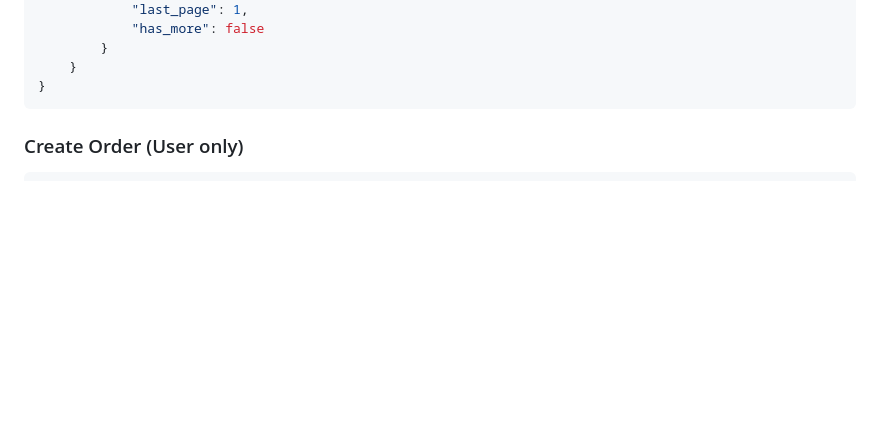
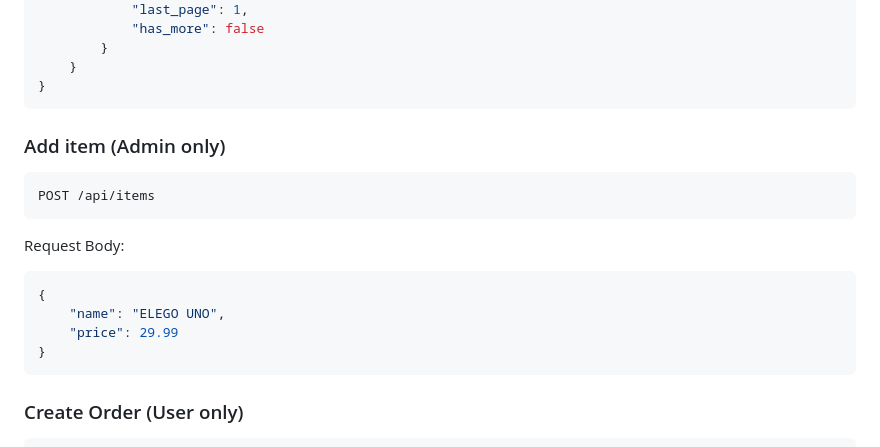
Before and after one commit to wiledw/OrderPro, a Markdown page: backend/README.md, the part around the change. Rendered like a GitHub page; blank space fills up the shorter version.

````diff
--- a/backend/README.md
+++ b/backend/README.md
@@ -205,6 +205,19 @@ Response body
     }
 }
 ```
+
+### Add item (Admin only)
+```bash
+POST /api/items
+```
+Request Body:
+```bash
+{
+    "name": "ELEGO UNO",
+    "price": 29.99
+}
+```
+
 
 ### Create Order (User only)
 ```bash
````
